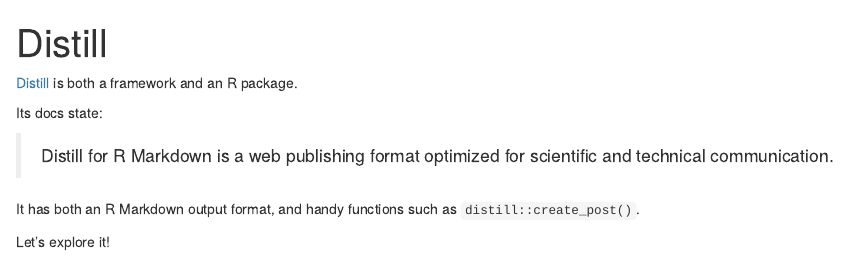
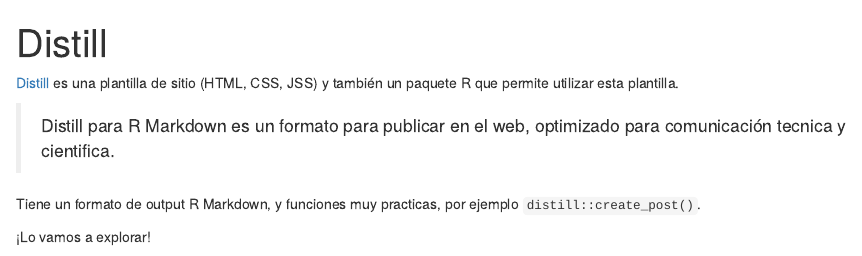
Before and after one commit to maelle/bloguear-rmd-course, an R Markdown document (content/distill/_index.en.Rmd): the page in a window 1100 px wide, from its top. Rendered offline with R 4.5, knitr and Pandoc, with nearby package versions; drawn as R Markdown's standard HTML page in place of the format the file asks for.

Commit message:
traducido

```diff
--- a/content/distill/_index.en.Rmd
+++ b/content/distill/_index.en.Rmd
@@ -6,12 +6,10 @@
 output: hugodown::md_document
 ---
 
-[Distill](rstudio.github.io/distill/) is both a framework and an R package.
+[Distill](rstudio.github.io/distill/) es una plantilla de sitio (HTML, CSS, JSS) y también un paquete R que permite utilizar esta plantilla.
 
-Its docs state:
+> Distill para R Markdown es un formato para publicar en el web, optimizado para comunicación tecnica y cientifica.
 
-> Distill for R Markdown is a web publishing format optimized for scientific and technical communication.
+Tiene un formato de output R Markdown, y funciones muy practicas, por ejemplo `distill::create_post()`.
 
-It has both an R Markdown output format, and handy functions such as `distill::create_post()`.
-
-Let's explore it!
+¡Lo vamos a explorar!
```
Also changed, not shown: content/distill/_index.en.md.
